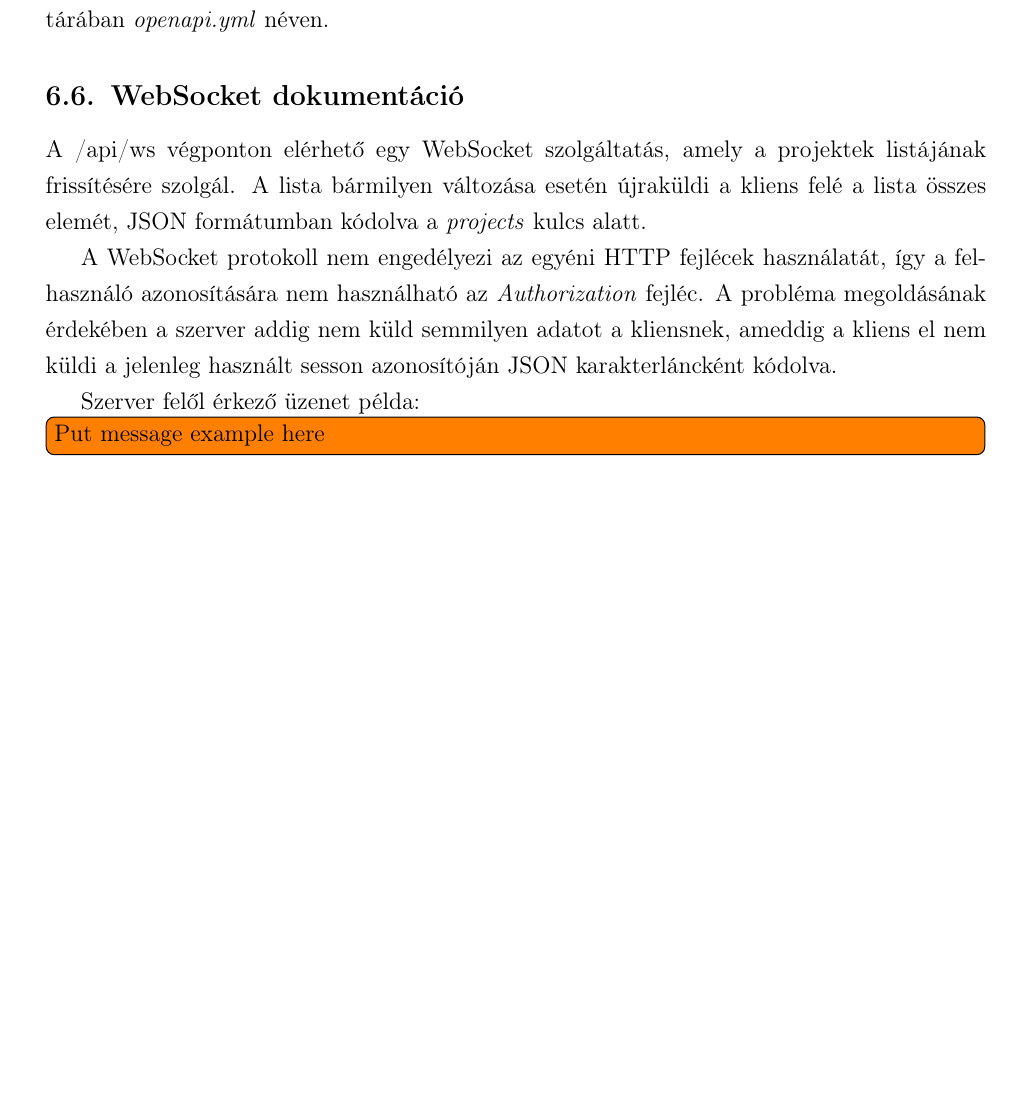
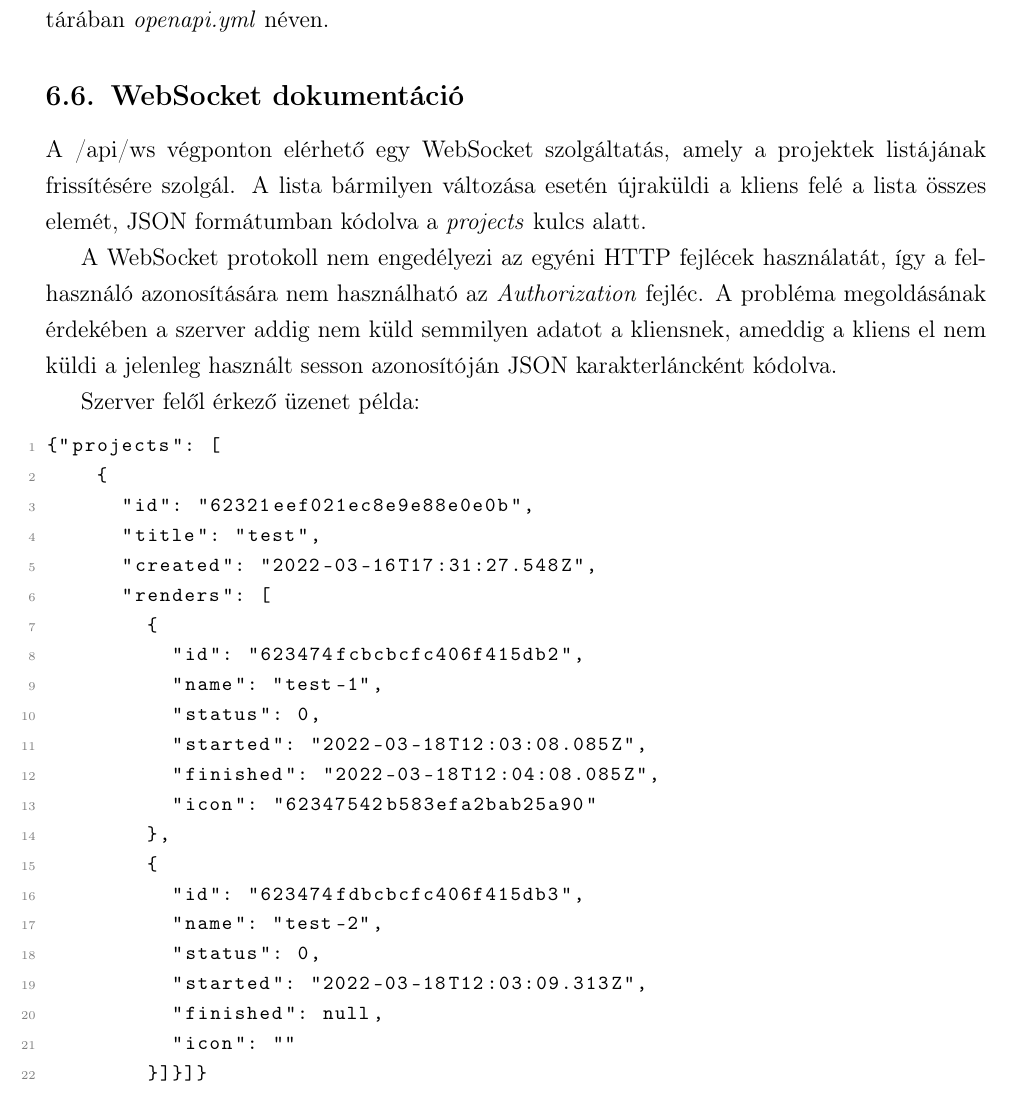
Before and after one commit to Texyfore/Archytex, a LaTeX document (docs/main.tex, which reads docs/parts/developer-documentation/backend/section-Backend.tex): part of page 34 of 50, cut so that both start at the same text, the shorter picture padded with empty space. Compiled offline with pdfLaTeX.

Commit message:
Websocket example

```diff
--- a/docs/parts/developer-documentation/backend/section-Backend.tex
+++ b/docs/parts/developer-documentation/backend/section-Backend.tex
@@ -311,7 +311,27 @@ A /api/ws végponton elérhető egy WebSocket szolgáltatás, amely a projektek
 A WebSocket protokoll nem engedélyezi az egyéni HTTP fejlécek használatát, így a felhasználó azonosítására nem használható az \emph{Authorization} fejléc. A probléma megoldásának érdekében a szerver addig nem küld semmilyen adatot a kliensnek, ameddig a kliens el nem küldi a jelenleg használt sesson azonosítóján JSON karakterláncként kódolva.
 
 Szerver felől érkező üzenet példa:
-\todo[inline]{Put message example here}
 \begin{lstlisting}
-
+{"projects": [
+    {
+      "id": "62321eef021ec8e9e88e0e0b",
+      "title": "test",
+      "created": "2022-03-16T17:31:27.548Z",
+      "renders": [
+        {
+          "id": "623474fcbcbcfc406f415db2",
+          "name": "test-1",
+          "status": 0,
+          "started": "2022-03-18T12:03:08.085Z",
+          "finished": "2022-03-18T12:04:08.085Z",
+          "icon": "62347542b583efa2bab25a90"
+        },
+        {
+          "id": "623474fdbcbcfc406f415db3",
+          "name": "test-2",
+          "status": 0,
+          "started": "2022-03-18T12:03:09.313Z",
+          "finished": null,
+          "icon": ""
+        }]}]}
 \end{lstlisting}
```
